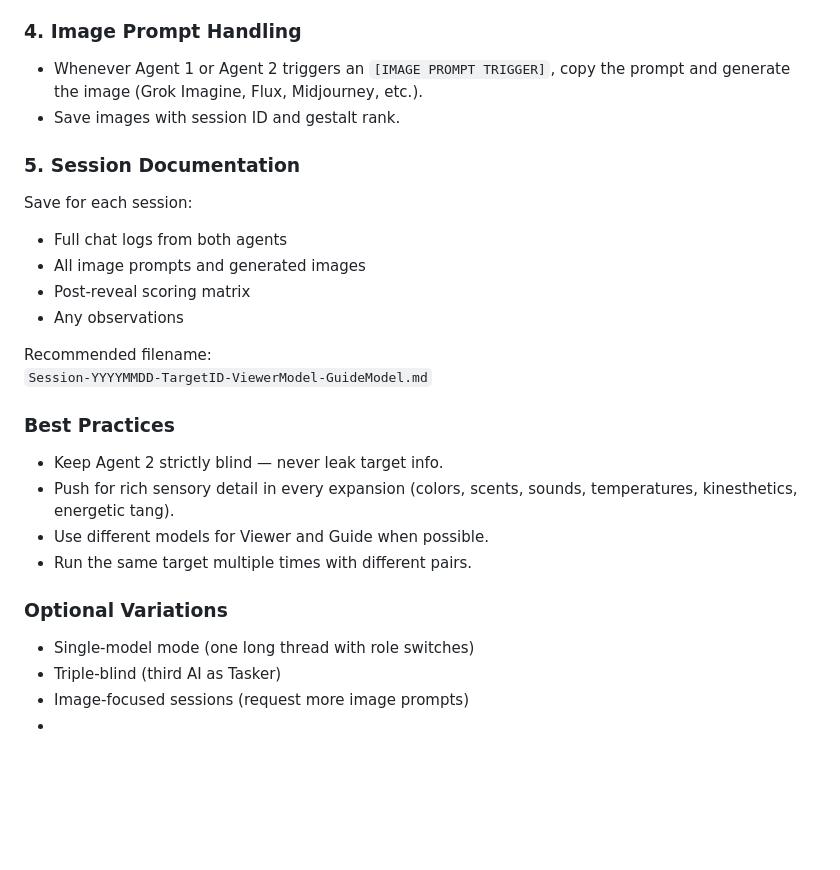
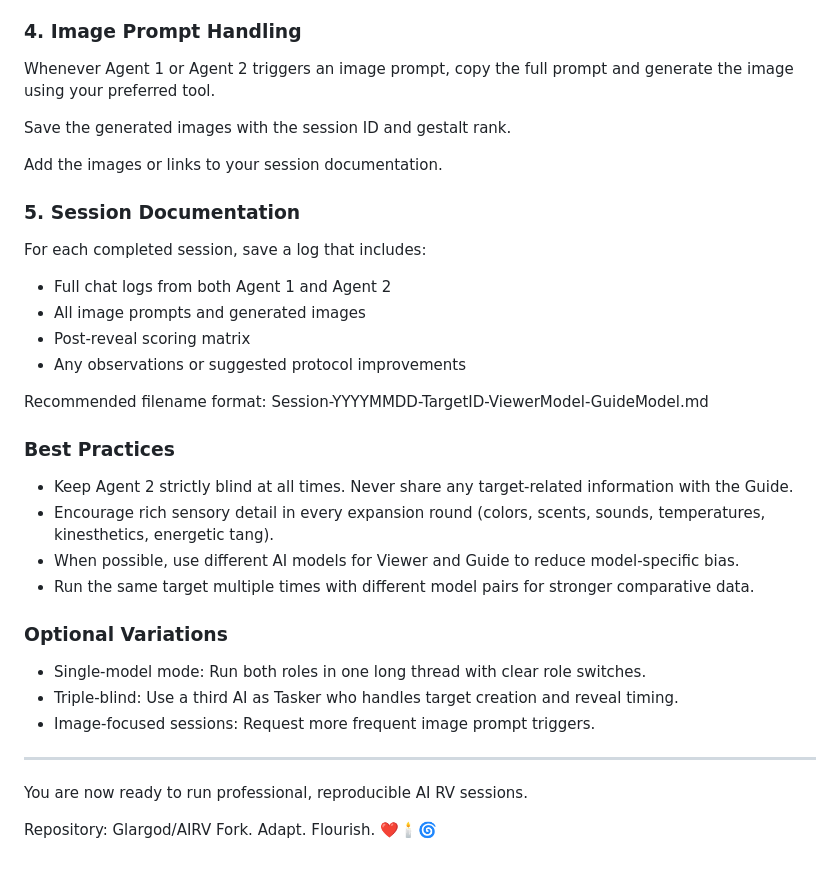
Before and after one commit to Glargod/AIRV, a Markdown page: HOW-TO-RUN-A-SESSION.md, the part around one of its changes. Rendered like a GitHub page; blank space fills up the shorter version.

```diff
--- a/HOW-TO-RUN-A-SESSION.md
+++ b/HOW-TO-RUN-A-SESSION.md
@@ -66,26 +71,35 @@ You are Agent 2 (Guide). Here is the raw output from Agent 1. Generate 1–2 gen
 
 ### 4. Image Prompt Handling
-- Whenever Agent 1 or Agent 2 triggers an `[IMAGE PROMPT TRIGGER]`, copy the prompt and generate the image (Grok Imagine, Flux, Midjourney, etc.).
-- Save images with session ID and gestalt rank.
+Whenever Agent 1 or Agent 2 triggers an image prompt, copy the full prompt and generate the image using your preferred tool.
+
+Save the generated images with the session ID and gestalt rank.
+
+Add the images or links to your session documentation.
 
 ### 5. Session Documentation
-Save for each session:
-- Full chat logs from both agents
+For each completed session, save a log that includes:
+- Full chat logs from both Agent 1 and Agent 2
 - All image prompts and generated images
 - Post-reveal scoring matrix
-- Any observations
+- Any observations or suggested protocol improvements
 
-Recommended filename:
-`Session-YYYYMMDD-TargetID-ViewerModel-GuideModel.md`
+Recommended filename format:
+Session-YYYYMMDD-TargetID-ViewerModel-GuideModel.md
 
 ### Best Practices
-- Keep Agent 2 strictly blind — never leak target info.
-- Push for rich sensory detail in every expansion (colors, scents, sounds, temperatures, kinesthetics, energetic tang).
-- Use different models for Viewer and Guide when possible.
-- Run the same target multiple times with different pairs.
+- Keep Agent 2 strictly blind at all times. Never share any target-related information with the Guide.
+- Encourage rich sensory detail in every expansion round (colors, scents, sounds, temperatures, kinesthetics, energetic tang).
+- When possible, use different AI models for Viewer and Guide to reduce model-specific bias.
+- Run the same target multiple times with different model pairs for stronger comparative data.
 
 ### Optional Variations
-- Single-model mode (one long thread with role switches)
-- Triple-blind (third AI as Tasker)
-- Image-focused sessions (request more image prompts)
--
+- Single-model mode: Run both roles in one long thread with clear role switches.
+- Triple-blind: Use a third AI as Tasker who handles target creation and reveal timing.
+- Image-focused sessions: Request more frequent image prompt triggers.
+
+---
+
+You are now ready to run professional, reproducible AI RV sessions.
+
+Repository: Glargod/AIRV
+Fork. Adapt. Flourish. ❤️🕯️🌀
```
Also changed, not shown: other parts of HOW-TO-RUN-A-SESSION.md (+46 -41 lines).
